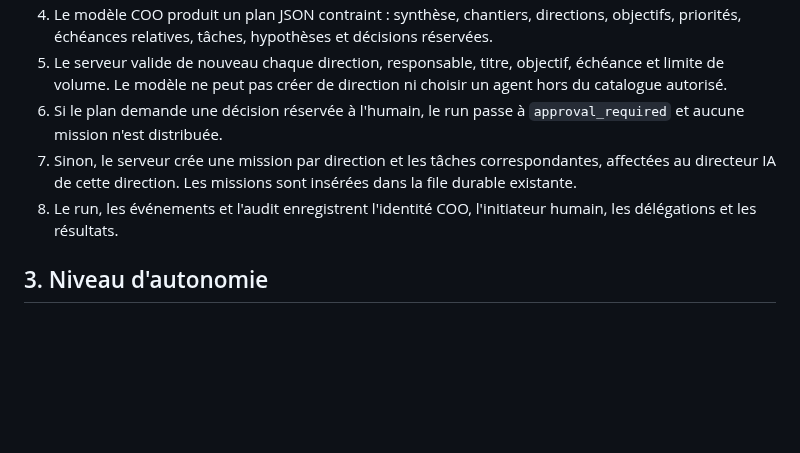
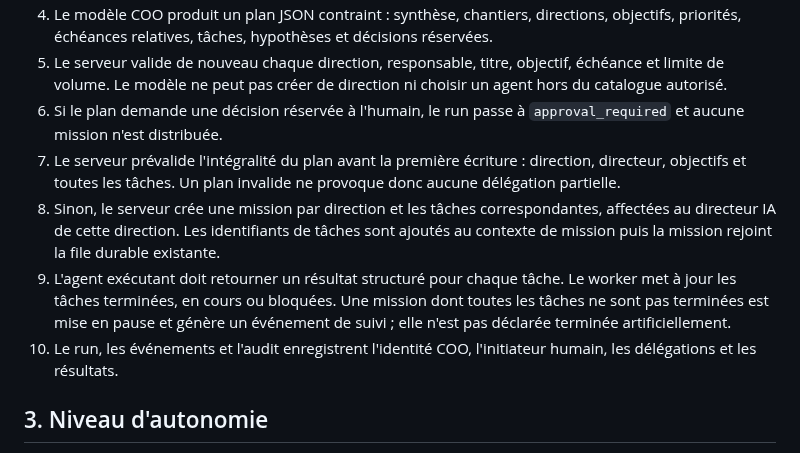
Before and after one commit to eddiecoulibaly1-dotcom/-afe-ci-independant, a Markdown page: debate-engine/docs/AFE_CI_COO_AI_ORCHESTRATION_ENGINE.md, the part around the change. Rendered like a GitHub page; blank space fills up the shorter version.

Commit message:
Documenter le suivi des tâches et la prévalidation du COO

```diff
--- a/debate-engine/docs/AFE_CI_COO_AI_ORCHESTRATION_ENGINE.md
+++ b/debate-engine/docs/AFE_CI_COO_AI_ORCHESTRATION_ENGINE.md
@@ -19,8 +19,10 @@ Le COO est un orchestrateur opérationnel. Il ne se substitue ni à la DG, ni à
 4. Le modèle COO produit un plan JSON contraint : synthèse, chantiers, directions, objectifs, priorités, échéances relatives, tâches, hypothèses et décisions réservées.
 5. Le serveur valide de nouveau chaque direction, responsable, titre, objectif, échéance et limite de volume. Le modèle ne peut pas créer de direction ni choisir un agent hors du catalogue autorisé.
 6. Si le plan demande une décision réservée à l'humain, le run passe à `approval_required` et aucune mission n'est distribuée.
-7. Sinon, le serveur crée une mission par direction et les tâches correspondantes, affectées au directeur IA de cette direction. Les missions sont insérées dans la file durable existante.
-8. Le run, les événements et l'audit enregistrent l'identité COO, l'initiateur humain, les délégations et les résultats.
+7. Le serveur prévalide l'intégralité du plan avant la première écriture : direction, directeur, objectifs et toutes les tâches. Un plan invalide ne provoque donc aucune délégation partielle.
+8. Sinon, le serveur crée une mission par direction et les tâches correspondantes, affectées au directeur IA de cette direction. Les identifiants de tâches sont ajoutés au contexte de mission puis la mission rejoint la file durable existante.
+9. L'agent exécutant doit retourner un résultat structuré pour chaque tâche. Le worker met à jour les tâches terminées, en cours ou bloquées. Une mission dont toutes les tâches ne sont pas terminées est mise en pause et génère un événement de suivi ; elle n'est pas déclarée terminée artificiellement.
+10. Le run, les événements et l'audit enregistrent l'identité COO, l'initiateur humain, les délégations et les résultats.
 
 ## 3. Niveau d'autonomie
 
```
